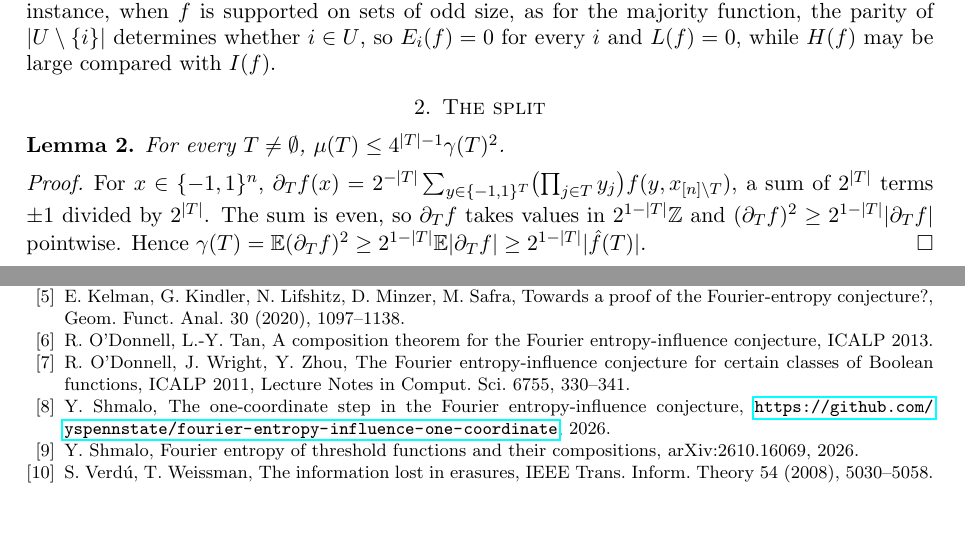
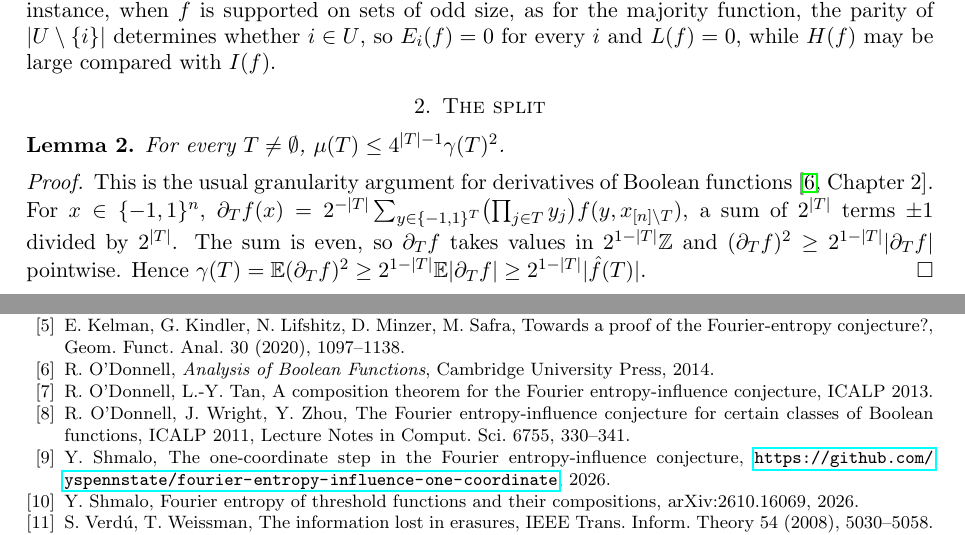
Before and after one commit to yspennstate/fei-equivalent-forms, a LaTeX paper (main.tex): two parts of pages 2 and 5 of 5 before the commit and two parts of pages 2 and 5 of 6 after it, joined at a grey line, cut so that both start at the same text, the shorter picture padded with empty space. Compiled offline with pdfLaTeX.

Commit message:
Cite O'Donnell for granularity

```diff
--- a/main.tex
+++ b/main.tex
@@ -114,8 +114,8 @@ For every $T\ne\emptyset$, $\mu(T)\le 4^{|T|-1}\gamma(T)^2$.
 \end{lemma}
 
 \begin{proof}
-For $x\in\{-1,1\}^n$,
-$\partial_Tf(x)=2^{-|T|}\sum_{y\in\{-1,1\}^T}\bigl(\prod_{j\in T}y_j\bigr)f(y,x_{[n]\setminus T})$, a sum of
+This is the usual granularity argument for derivatives of Boolean functions~\cite[Chapter~2]{OD14}. For
+$x\in\{-1,1\}^n$, $\partial_Tf(x)=2^{-|T|}\sum_{y\in\{-1,1\}^T}\bigl(\prod_{j\in T}y_j\bigr)f(y,x_{[n]\setminus T})$, a sum of
 $2^{|T|}$ terms $\pm1$ divided by $2^{|T|}$. The sum is even, so $\partial_Tf$ takes values in $2^{1-|T|}\mathbb Z$ and
 $(\partial_Tf)^2\ge 2^{1-|T|}|\partial_Tf|$ pointwise. Hence
 $\gamma(T)=\E(\partial_Tf)^2\ge 2^{1-|T|}\E|\partial_Tf|\ge 2^{1-|T|}|\hat f(T)|$.
@@ -279,6 +279,7 @@ entropy-influence conjecture, arXiv:2606.00246, 2026.
 arXiv:2312.08271.
 \bibitem{KKLMS} E.~Kelman, G.~Kindler, N.~Lifshitz, D.~Minzer, M.~Safra, Towards a proof of the
 Fourier-entropy conjecture?, Geom. Funct. Anal. 30 (2020), 1097--1138.
+\bibitem{OD14} R.~O'Donnell, \emph{Analysis of Boolean Functions}, Cambridge University Press, 2014.
 \bibitem{OT13} R.~O'Donnell, L.-Y.~Tan, A composition theorem for the Fourier entropy-influence conjecture, ICALP 2013.
 \bibitem{OWZ11} R.~O'Donnell, J.~Wright, Y.~Zhou, The Fourier entropy-influence conjecture for certain classes of
 Boolean functions, ICALP 2011, Lecture Notes in Comput. Sci. 6755, 330--341.
```
Also changed, not shown: main.pdf.
